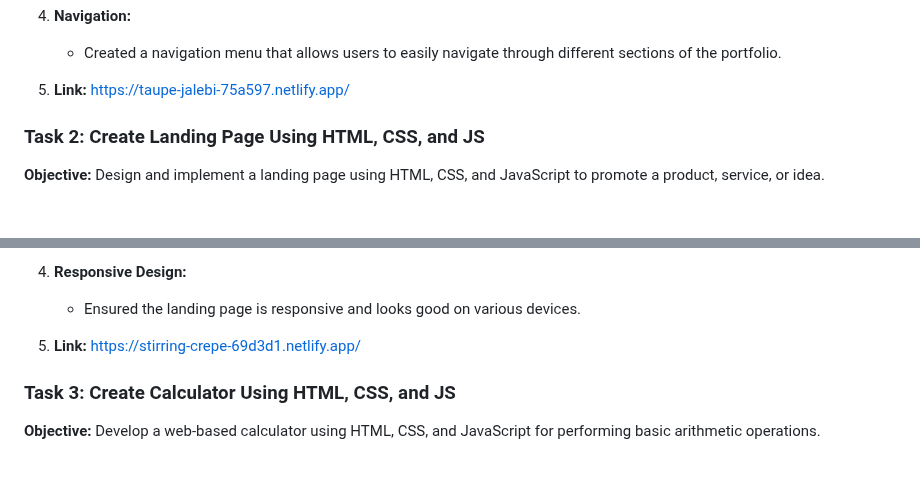
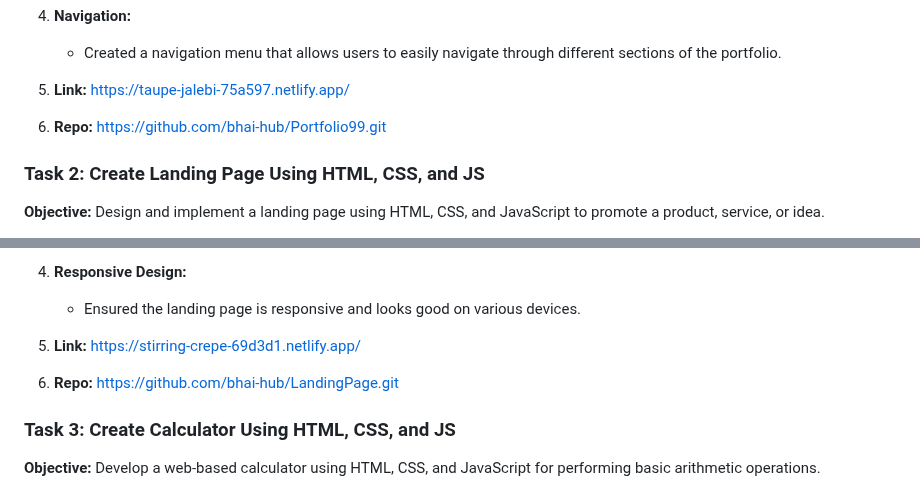
Before and after one commit to bhai-hub/Cod, a Markdown page: README.md, 2 parts joined by grey strips. GitHub-like rendering; blank space fills up the shorter version.

```diff
--- a/README.md
+++ b/README.md
@@ -23,6 +23,7 @@ Create a personal portfolio website using HTML and CSS to showcase your skills,
    - Created a navigation menu that allows users to easily navigate through different sections of the portfolio.
 
 5. **Link:** https://taupe-jalebi-75a597.netlify.app/
+6. **Repo:**  https://github.com/bhai-hub/Portfolio99.git
 
 ### Task 2: Create Landing Page Using HTML, CSS, and JS
 
@@ -43,8 +44,8 @@ Design and implement a landing page using HTML, CSS, and JavaScript to promote a
 4. **Responsive Design:**
    - Ensured the landing page is responsive and looks good on various devices.
 
-
 5. **Link:** https://stirring-crepe-69d3d1.netlify.app/
+6. **Repo:**  https://github.com/bhai-hub/LandingPage.git
 
 ### Task 3: Create Calculator Using HTML, CSS, and JS
 
```
